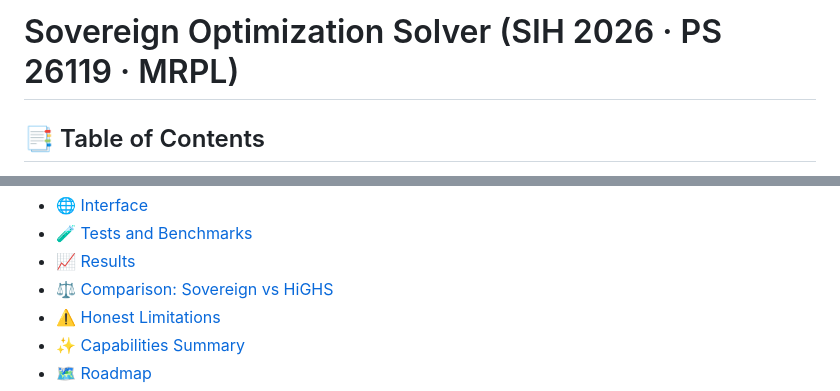
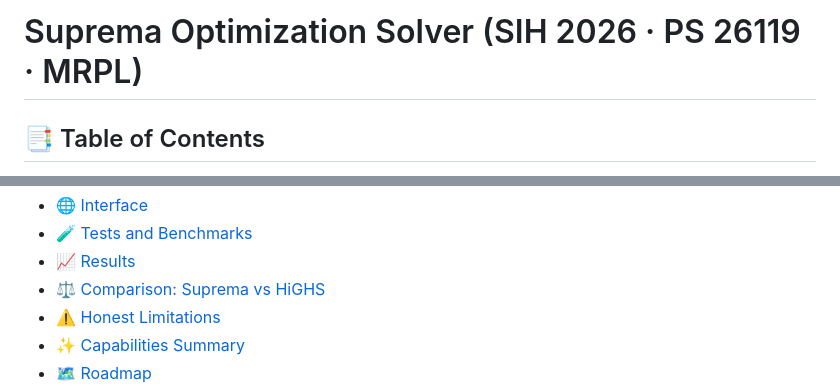
Before and after one commit to TANESHDEVHARE/Team-Suprema, a Markdown page: README.md, 2 parts joined by grey strips. Drawn GitHub-style.

Commit message:
Rename project from Sovereign to Suprema

```diff
--- a/README.md
+++ b/README.md
@@ -1,4 +1,4 @@
-# Sovereign Optimization Solver (SIH 2026 · PS 26119 · MRPL)
+# Suprema Optimization Solver (SIH 2026 · PS 26119 · MRPL)
 
 ## 📑 Table of Contents
 - [🎯 Unique Value Proposition](#-unique-value-proposition)
@@ -19,7 +19,7 @@
 - [🌐 Interface](#interface)
 - [🧪 Tests and Benchmarks](#tests-and-benchmarks)
 - [📈 Results](#results-rtx-3050-laptop-12-threads-reference-highs-1151-2026-09-27)
-- [⚖️ Comparison: Sovereign vs HiGHS](#comparison-sovereign-solver-vs-highs)
+- [⚖️ Comparison: Suprema vs HiGHS](#comparison-sovereign-solver-vs-highs)
 - [⚠️ Honest Limitations](#honest-limitations-read-before-presenting)
 - [✨ Capabilities Summary](#capabilities-summary-what-this-solver-delivers)
 - [🗺️ Roadmap](#roadmap-whats-next)
```
